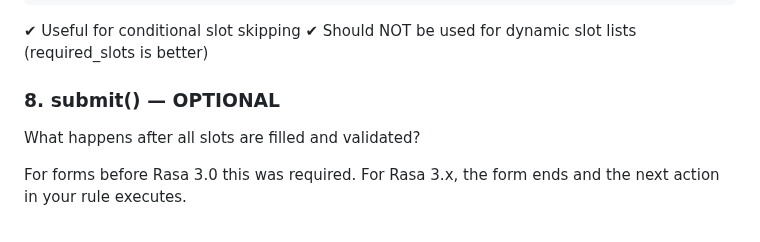
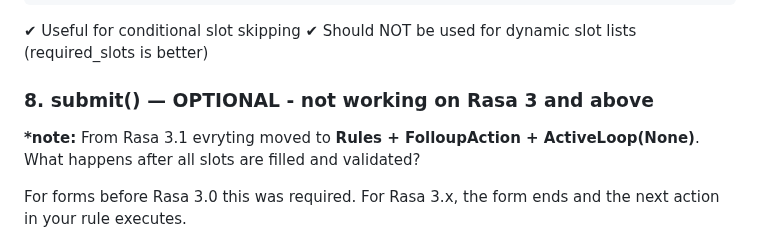
Before and after one commit to Issyanofsky/Rasa, a Markdown page: files/13_functionsform.md, the part around the change. GitHub-like rendering.

```diff
--- a/files/13_functionsform.md
+++ b/files/13_functionsform.md
@@ -138,7 +138,8 @@ def _should_request_slot(self, slot_name, dispatcher, tracker, domain):
 ✔ Useful for conditional slot skipping
 ✔ Should NOT be used for dynamic slot lists (required_slots is better)
 
-### 8. submit() — OPTIONAL
+### 8. submit() — OPTIONAL - not working on Rasa 3 and above
+__*note:__ From Rasa 3.1 evryting moved to __Rules + FolloupAction + ActiveLoop(None)__.
 What happens after all slots are filled and validated?
 
 For forms before Rasa 3.0 this was required.
```
